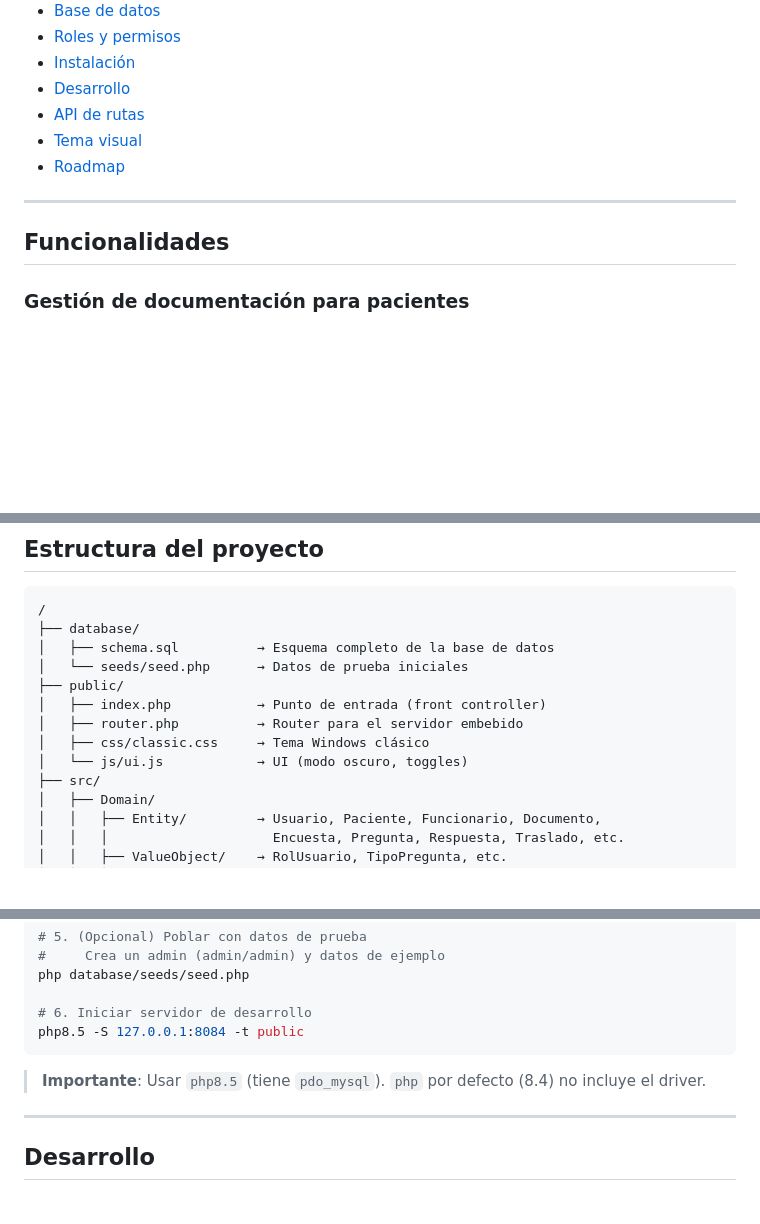
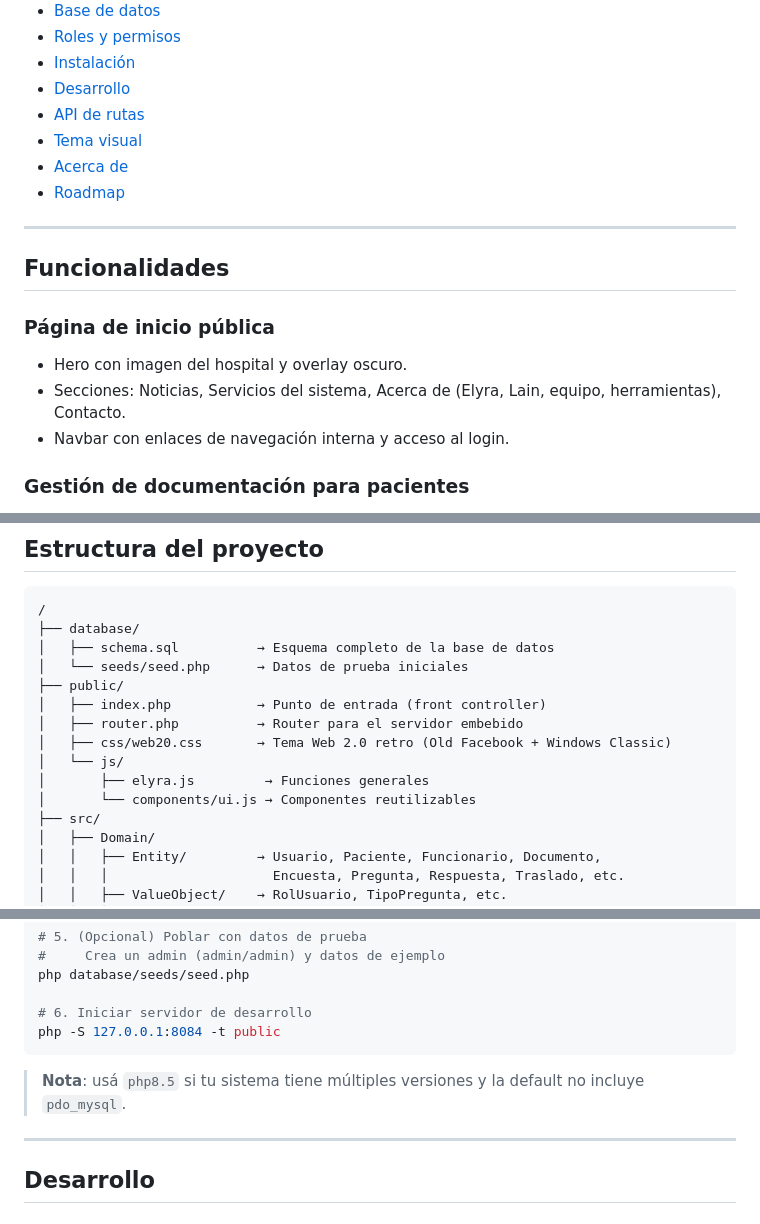
Before and after one commit to Gakuus/Elyra, a Markdown page: README.md, 3 parts joined by grey strips. Drawn GitHub-style; blank space fills up the shorter version.

````diff
--- a/README.md
+++ b/README.md
@@ -23,11 +23,17 @@
 - [Desarrollo](#desarrollo)
 - [API de rutas](#api-de-rutas)
 - [Tema visual](#tema-visual)
+- [Acerca de](#acerca-de)
 - [Roadmap](#roadmap)
 
 ---
 
 ## Funcionalidades
+
+### Página de inicio pública
+- Hero con imagen del hospital y overlay oscuro.
+- Secciones: Noticias, Servicios del sistema, Acerca de (Elyra, Lain, equipo, herramientas), Contacto.
+- Navbar con enlaces de navegación interna y acceso al login.
 
 ### Gestión de documentación para pacientes
 - Carga y clasificación de documentos informativos por categorías.
@@ -109,8 +115,10 @@ Las vistas se renderizan con PHP plano (sin motor de templates) y están separad
 ├── public/
 │   ├── index.php           → Punto de entrada (front controller)
 │   ├── router.php          → Router para el servidor embebido
-│   ├── css/classic.css     → Tema Windows clásico
-│   └── js/ui.js            → UI (modo oscuro, toggles)
+│   ├── css/web20.css       → Tema Web 2.0 retro (Old Facebook + Windows Classic)
+│   └── js/
+│       ├── elyra.js         → Funciones generales
+│       └── components/ui.js → Componentes reutilizables
 ├── src/
 │   ├── Domain/
 │   │   ├── Entity/         → Usuario, Paciente, Funcionario, Documento,
@@ -212,10 +220,10 @@ mysql -u elyra -p elyra < database/schema.sql
 php database/seeds/seed.php
 
 # 6. Iniciar servidor de desarrollo
-php8.5 -S 127.0.0.1:8084 -t public
+php -S 127.0.0.1:8084 -t public
 ```
 
-> **Importante**: Usar `php8.5` (tiene `pdo_mysql`). `php` por defecto (8.4) no incluye el driver.
+> **Nota**: usá `php8.5` si tu sistema tiene múltiples versiones y la default no incluye `pdo_mysql`.
 
 ---
 
````
Also changed, not shown: other parts of README.md (+29 -11 lines).
